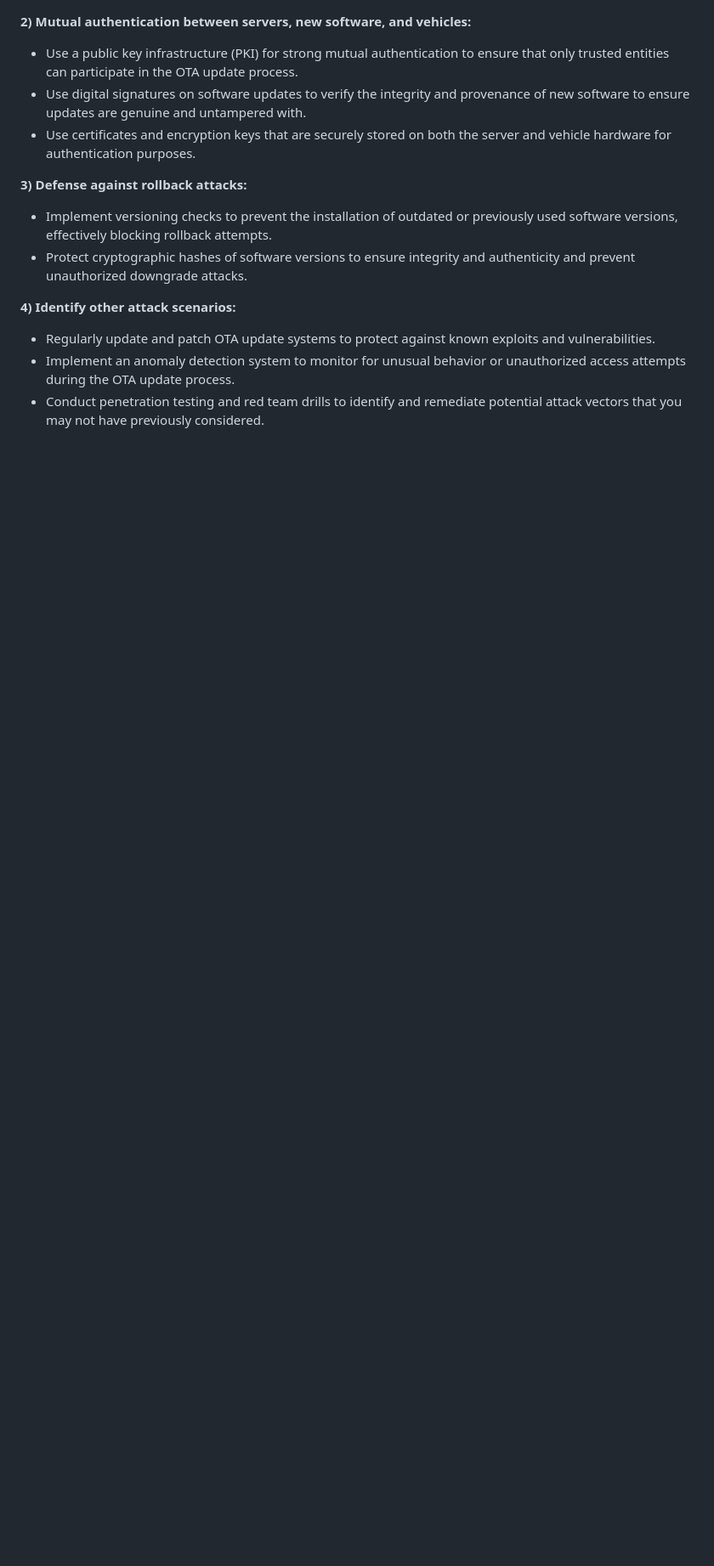
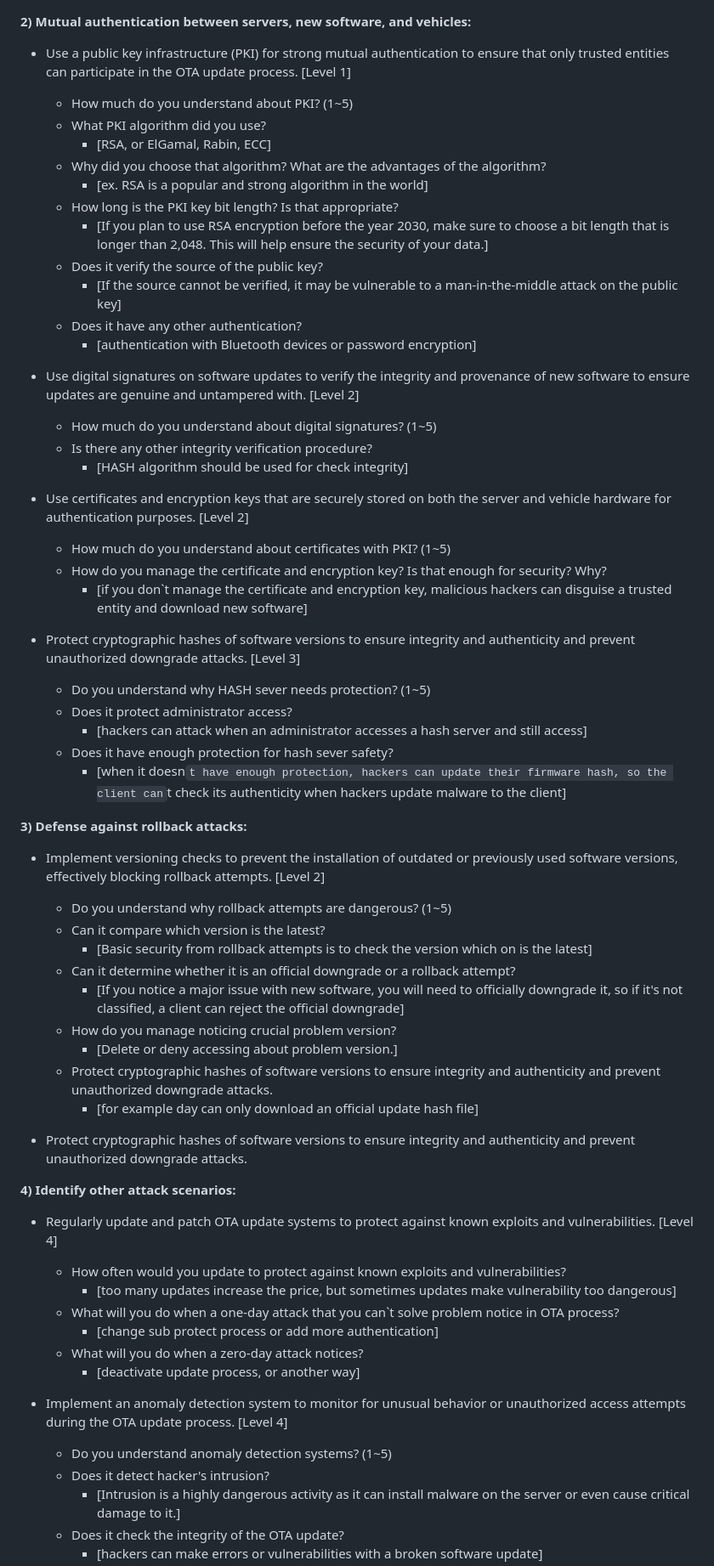
Before and after one commit to SEA-ME/MCS_Secure-OTA, a Markdown page: README.md, the part around the change printed below. Shown: that part at 85% size. GitHub-like rendering; blank space fills up the shorter version.

Commit message:
Update README.md
Enhanced self-assessment checklist

```diff
--- a/README.md
+++ b/README.md
@@ -82,14 +117,62 @@ Conduct regular network security assessments to identify and mitigate potential
 
 __2) Mutual authentication between servers, new software, and vehicles:__
-- Use a public key infrastructure (PKI) for strong mutual authentication to ensure that only trusted entities can participate in the OTA update process.
-- Use digital signatures on software updates to verify the integrity and provenance of new software to ensure updates are genuine and untampered with.
-- Use certificates and encryption keys that are securely stored on both the server and vehicle hardware for authentication purposes.
+- Use a public key infrastructure (PKI) for strong mutual authentication to ensure that only trusted entities can participate in the OTA update process. [Level 1]
+  -	How much do you understand about PKI? (1~5)
+  -	What PKI algorithm did you use?
+    - [RSA, or ElGamal, Rabin, ECC]
+  - Why did you choose that algorithm? What are the advantages of the algorithm?
+    - [ex. RSA is a popular and strong algorithm in the world]
+  - How long is the PKI key bit length? Is that appropriate?
+    - [If you plan to use RSA encryption before the year 2030, make sure to choose a bit length that is longer than 2,048. This will help ensure the security of your data.]
+  -	Does it verify the source of the public key?
+    - [If the source cannot be verified, it may be vulnerable to a man-in-the-middle attack on the public key]
+  -	Does it have any other authentication?
+    - [authentication with Bluetooth devices or password encryption]
+
+- Use digital signatures on software updates to verify the integrity and provenance of new software to ensure updates are genuine and untampered with. [Level 2]
+  -	How much do you understand about digital signatures? (1~5)
+  -	Is there any other integrity verification procedure?
+    - [HASH algorithm should be used for check integrity]
+
+- Use certificates and encryption keys that are securely stored on both the server and vehicle hardware for authentication purposes. [Level 2]
+  -	How much do you understand about certificates with PKI? (1~5)
+  -	How do you manage the certificate and encryption key? Is that enough for security? Why?
+    - [if you don`t manage the certificate and encryption key, malicious hackers can disguise a trusted entity and download new software]
+
+- Protect cryptographic hashes of software versions to ensure integrity and authenticity and prevent unauthorized downgrade attacks. [Level 3]
+  -	Do you understand why HASH sever needs protection? (1~5)
+  -	Does it protect administrator access?
+    - [hackers can attack when an administrator accesses a hash server and still access]
+  -	Does it have enough protection for hash sever safety?
+    - [when it doesn`t have enough protection, hackers can update their firmware hash, so the client can`t check its authenticity when hackers update malware to the client]
 
 __3) Defense against rollback attacks:__
-- Implement versioning checks to prevent the installation of outdated or previously used software versions, effectively blocking rollback attempts.
+- Implement versioning checks to prevent the installation of outdated or previously used software versions, effectively blocking rollback attempts. [Level 2]
+  -	Do you understand why rollback attempts are dangerous? (1~5)
+  -	Can it compare which version is the latest?
+    - [Basic security from rollback attempts is to check the version which on is the latest]
+  -	Can it determine whether it is an official downgrade or a rollback attempt?
+    - [If you notice a major issue with new software, you will need to officially downgrade it, so if it's not classified, a client can reject the official downgrade]
+  -	How do you manage noticing crucial problem version?
+    - [Delete or deny accessing about problem version.]
+  -	Protect cryptographic hashes of software versions to ensure integrity and authenticity and prevent unauthorized downgrade attacks.
+    - [for example day can only download an official update hash file]
+
 - Protect cryptographic hashes of software versions to ensure integrity and authenticity and prevent unauthorized downgrade attacks.
 
 __4) Identify other attack scenarios:__
-- Regularly update and patch OTA update systems to protect against known exploits and vulnerabilities.
-- Implement an anomaly detection system to monitor for unusual behavior or unauthorized access attempts during the OTA update process.
-- Conduct penetration testing and red team drills to identify and remediate potential attack vectors that you may not have previously considered.
+- Regularly update and patch OTA update systems to protect against known exploits and vulnerabilities. [Level 4]
+  -	How often would you update to protect against known exploits and vulnerabilities?
+    - [too many updates increase the price, but sometimes updates make vulnerability too dangerous]
+  -	What will you do when a one-day attack that you can`t solve problem notice in OTA process?
+    - [change sub protect process or add more authentication]
+  -	What will you do when a zero-day attack notices?
+    - [deactivate update process, or another way]
+
+- Implement an anomaly detection system to monitor for unusual behavior or unauthorized access attempts during the OTA update process. [Level 4]
+  -	Do you understand anomaly detection systems? (1~5)
+  -	Does it detect hacker's intrusion?
+    - [Intrusion is a highly dangerous activity as it can install malware on the server or even cause critical damage to it.]
+  -	Does it check the integrity of the OTA update?
+    - [hackers can make errors or vulnerabilities with a broken software update]
+
```
Also changed, not shown: other parts of README.md (+52 -8 lines).
